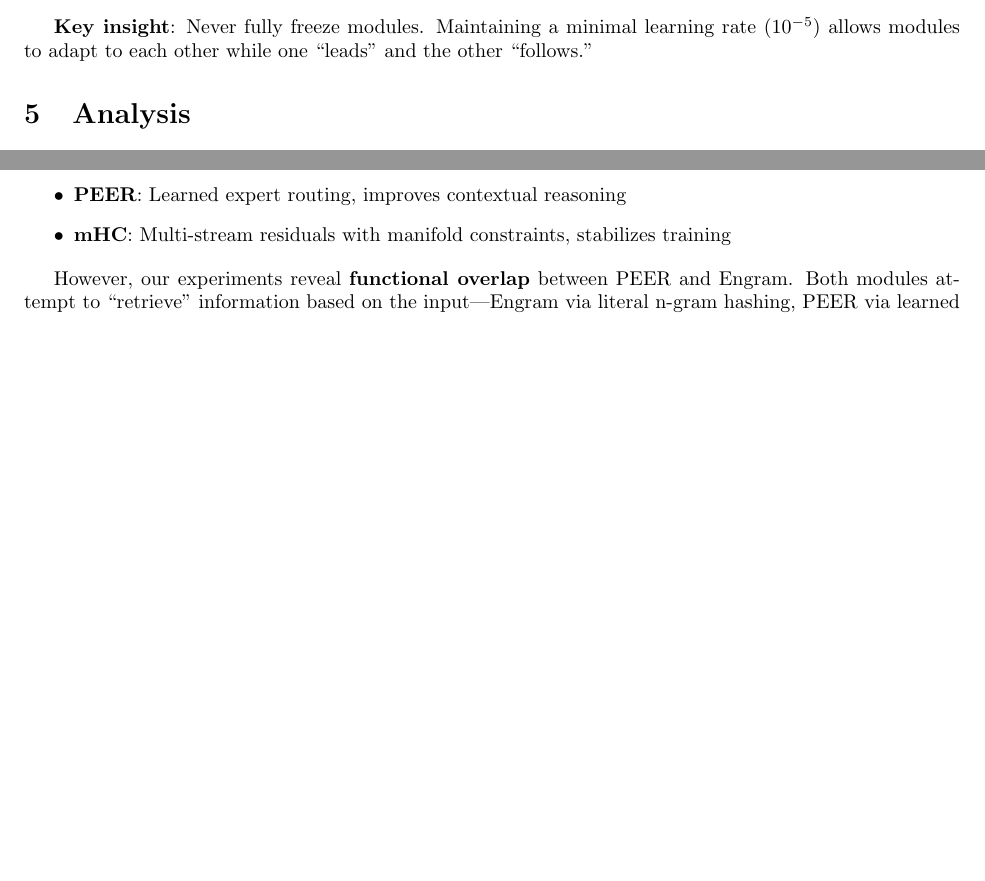
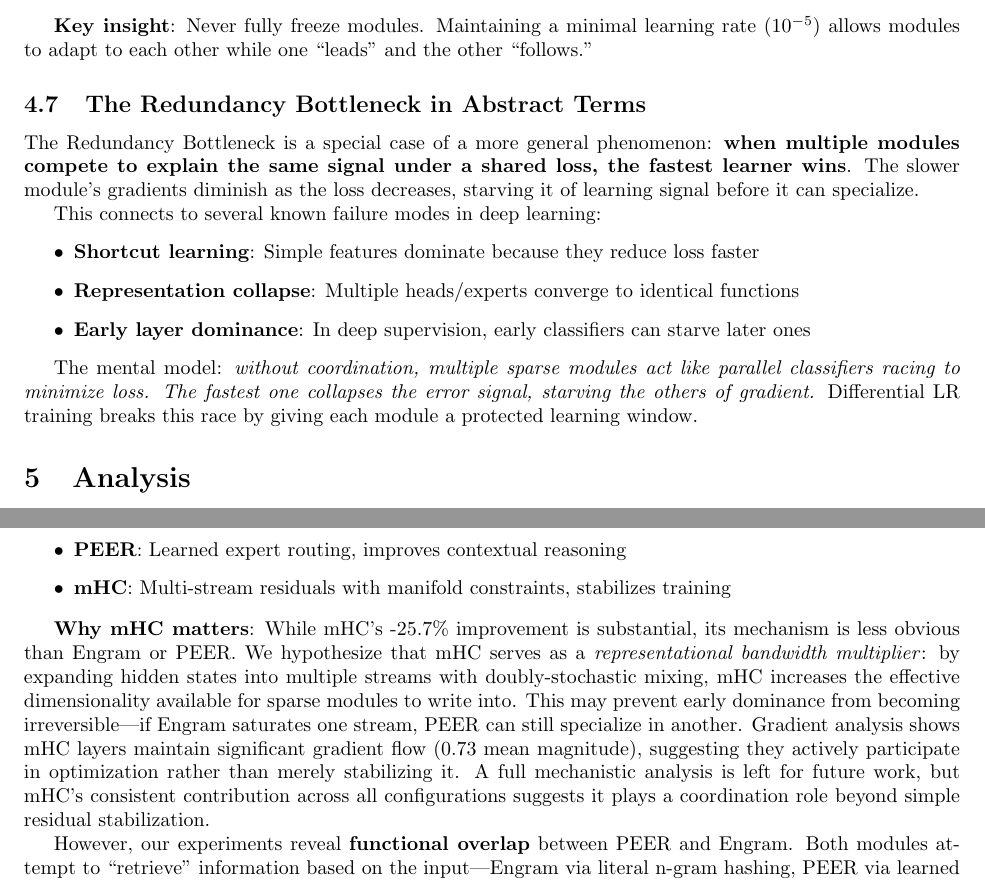
Before and after one commit to MikeyBeez/PEER, a LaTeX paper (paper/dual_sparse_architecture.tex): two parts of pages 5 and 6 of 13, joined at a grey line, cut so that both start at the same text, the shorter picture padded with empty space. Compiled offline with pdfLaTeX.

Commit message:
Sharpen paper framing based on review feedback
- Added "Redundancy Bottleneck in Abstract Terms" section connecting
  to broader ML phenomena (shortcut learning, representation collapse,
  early layer dominance)
- Added mental model: "parallel classifiers racing to minimize loss,
  fastest one starves the others of gradient"
- Added mHC mechanistic hypothesis: "representational bandwidth
  multiplier" that prevents early dominance from becoming irreversible
- Connected gradient analysis finding (0.73 mean magnitude) to support
  mHC's active role in optimization

Co-Authored-By: Claude Opus 4.5 <noreply@anthropic.com>

```diff
--- a/paper/dual_sparse_architecture.tex
+++ b/paper/dual_sparse_architecture.tex
@@ -244,6 +244,19 @@ Staggered (freeze) & 99.77 & +503\% & Distribution shift \\
 
 \textbf{Key insight}: Never fully freeze modules. Maintaining a minimal learning rate ($10^{-5}$) allows modules to adapt to each other while one ``leads'' and the other ``follows.''
 
+\subsection{The Redundancy Bottleneck in Abstract Terms}
+
+The Redundancy Bottleneck is a special case of a more general phenomenon: \textbf{when multiple modules compete to explain the same signal under a shared loss, the fastest learner wins}. The slower module's gradients diminish as the loss decreases, starving it of learning signal before it can specialize.
+
+This connects to several known failure modes in deep learning:
+\begin{itemize}
+    \item \textbf{Shortcut learning}: Simple features dominate because they reduce loss faster
+    \item \textbf{Representation collapse}: Multiple heads/experts converge to identical functions
+    \item \textbf{Early layer dominance}: In deep supervision, early classifiers can starve later ones
+\end{itemize}
+
+The mental model: \textit{without coordination, multiple sparse modules act like parallel classifiers racing to minimize loss. The fastest one collapses the error signal, starving the others of gradient.} Differential LR training breaks this race by giving each module a protected learning window.
+
 \section{Analysis}
 
 \subsection{Why Throughput Stays Constant}
@@ -282,6 +295,8 @@ Engram and PEER were designed for different purposes:
     \item \textbf{PEER}: Learned expert routing, improves contextual reasoning
     \item \textbf{mHC}: Multi-stream residuals with manifold constraints, stabilizes training
 \end{itemize}
+
+\textbf{Why mHC matters}: While mHC's -25.7\% improvement is substantial, its mechanism is less obvious than Engram or PEER. We hypothesize that mHC serves as a \textit{representational bandwidth multiplier}: by expanding hidden states into multiple streams with doubly-stochastic mixing, mHC increases the effective dimensionality available for sparse modules to write into. This may prevent early dominance from becoming irreversible---if Engram saturates one stream, PEER can still specialize in another. Gradient analysis shows mHC layers maintain significant gradient flow (0.73 mean magnitude), suggesting they actively participate in optimization rather than merely stabilizing it. A full mechanistic analysis is left for future work, but mHC's consistent contribution across all configurations suggests it plays a coordination role beyond simple residual stabilization.
 
 However, our experiments reveal \textbf{functional overlap} between PEER and Engram. Both modules attempt to ``retrieve'' information based on the input---Engram via literal n-gram hashing, PEER via learned query-key matching. When trained jointly, Engram learns faster (simpler mechanism) and captures patterns that PEER would otherwise specialize in.
 
```
